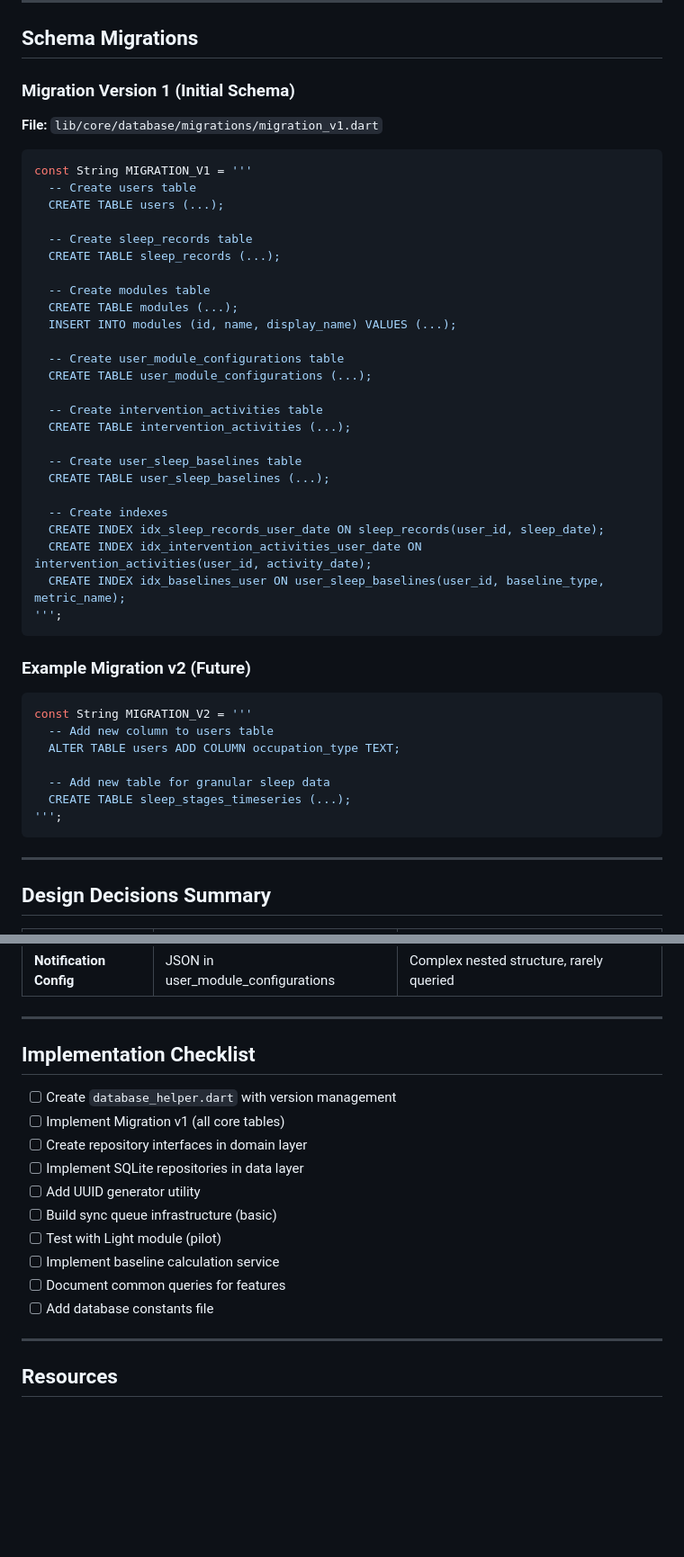
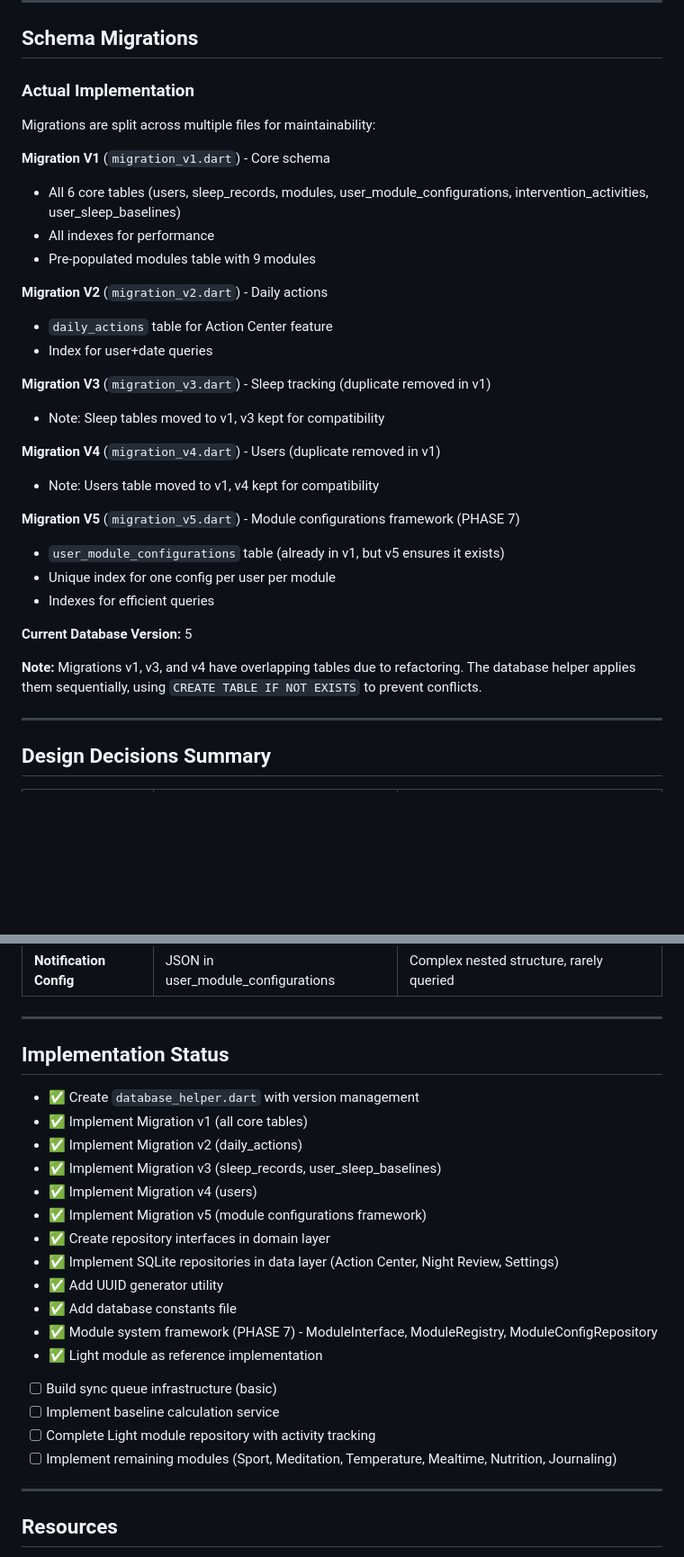
Before and after one commit to Veit-Kramer-Schoeggl/sleepbalance, a Markdown page: DATABASE.md, 2 parts joined by grey strips. Shown at 90% size. Drawn GitHub-style; blank space fills up the shorter version.

Commit message:
updates documentation

````diff
--- a/DATABASE.md
+++ b/DATABASE.md
@@ -486,49 +500,33 @@ WHERE sr.user_id = 'user123'
 
 ## Schema Migrations
 
-### Migration Version 1 (Initial Schema)
+### Actual Implementation
 
-**File:** `lib/core/database/migrations/migration_v1.dart`
+Migrations are split across multiple files for maintainability:
 
-```dart
-const String MIGRATION_V1 = '''
-  -- Create users table
-  CREATE TABLE users (...);
+**Migration V1** (`migration_v1.dart`) - Core schema
+- All 6 core tables (users, sleep_records, modules, user_module_configurations, intervention_activities, user_sleep_baselines)
+- All indexes for performance
+- Pre-populated modules table with 9 modules
 
-  -- Create sleep_records table
-  CREATE TABLE sleep_records (...);
+**Migration V2** (`migration_v2.dart`) - Daily actions
+- `daily_actions` table for Action Center feature
+- Index for user+date queries
 
-  -- Create modules table
-  CREATE TABLE modules (...);
-  INSERT INTO modules (id, name, display_name) VALUES (...);
+**Migration V3** (`migration_v3.dart`) - Sleep tracking (duplicate removed in v1)
+- Note: Sleep tables moved to v1, v3 kept for compatibility
 
-  -- Create user_module_configurations table
-  CREATE TABLE user_module_configurations (...);
+**Migration V4** (`migration_v4.dart`) - Users (duplicate removed in v1)
+- Note: Users table moved to v1, v4 kept for compatibility
 
-  -- Create intervention_activities table
-  CREATE TABLE intervention_activities (...);
+**Migration V5** (`migration_v5.dart`) - Module configurations framework (PHASE 7)
+- `user_module_configurations` table (already in v1, but v5 ensures it exists)
+- Unique index for one config per user per module
+- Indexes for efficient queries
 
-  -- Create user_sleep_baselines table
-  CREATE TABLE user_sleep_baselines (...);
+**Current Database Version:** 5
 
-  -- Create indexes
-  CREATE INDEX idx_sleep_records_user_date ON sleep_records(user_id, sleep_date);
-  CREATE INDEX idx_intervention_activities_user_date ON intervention_activities(user_id, activity_date);
-  CREATE INDEX idx_baselines_user ON user_sleep_baselines(user_id, baseline_type, metric_name);
-''';
-```
-
-### Example Migration v2 (Future)
-
-```dart
-const String MIGRATION_V2 = '''
-  -- Add new column to users table
-  ALTER TABLE users ADD COLUMN occupation_type TEXT;
-
-  -- Add new table for granular sleep data
-  CREATE TABLE sleep_stages_timeseries (...);
-''';
-```
+**Note:** Migrations v1, v3, and v4 have overlapping tables due to refactoring. The database helper applies them sequentially, using `CREATE TABLE IF NOT EXISTS` to prevent conflicts.
 
 ---
 
@@ -546,18 +544,24 @@ const String MIGRATION_V2 = '''
 
 ---
 
-## Implementation Checklist
+## Implementation Status
 
-- [ ] Create `database_helper.dart` with version management
-- [ ] Implement Migration v1 (all core tables)
-- [ ] Create repository interfaces in domain layer
-- [ ] Implement SQLite repositories in data layer
-- [ ] Add UUID generator utility
+- ✅ Create `database_helper.dart` with version management
+- ✅ Implement Migration v1 (all core tables)
+- ✅ Implement Migration v2 (daily_actions)
+- ✅ Implement Migration v3 (sleep_records, user_sleep_baselines)
+- ✅ Implement Migration v4 (users)
+- ✅ Implement Migration v5 (module configurations framework)
+- ✅ Create repository interfaces in domain layer
+- ✅ Implement SQLite repositories in data layer (Action Center, Night Review, Settings)
+- ✅ Add UUID generator utility
+- ✅ Add database constants file
+- ✅ Module system framework (PHASE 7) - ModuleInterface, ModuleRegistry, ModuleConfigRepository
+- ✅ Light module as reference implementation
 - [ ] Build sync queue infrastructure (basic)
-- [ ] Test with Light module (pilot)
 - [ ] Implement baseline calculation service
-- [ ] Document common queries for features
-- [ ] Add database constants file
+- [ ] Complete Light module repository with activity tracking
+- [ ] Implement remaining modules (Sport, Meditation, Temperature, Mealtime, Nutrition, Journaling)
 
 ---
 
````
Also changed, not shown: other parts of DATABASE.md (+40 -26 lines), README.md (+26 -37 lines).
